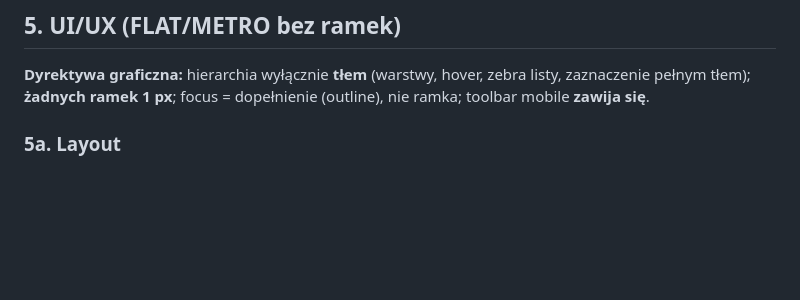
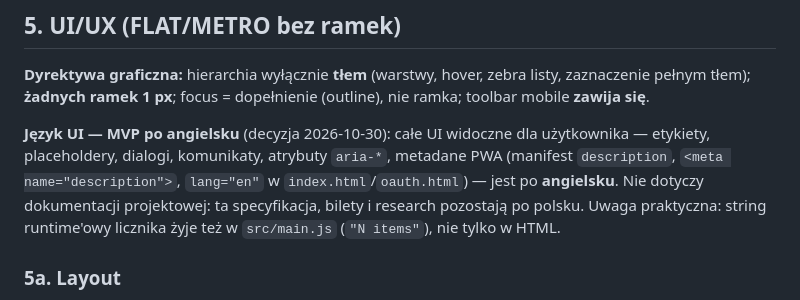
Before and after one commit to danielmroczek/rate-wave, a Markdown page: docs/spec.md, the part around the change. Rendered like a GitHub page; blank space fills up the shorter version.

Commit message:
docs: record English-only MVP UI decision in spec
- spec section 5: user-facing UI is English in MVP (labels, dialogs,
  aria-*, PWA metadata); design docs stay in Polish
- practical note: counter runtime string lives in main.js, not HTML

```diff
--- a/docs/spec.md
+++ b/docs/spec.md
@@ -112,6 +112,8 @@ Aplikacja korzysta z tych potwierdzonych faktów (raport `research/pcloud-api.md
 ## 5. UI/UX (FLAT/METRO bez ramek)
 
 **Dyrektywa graficzna:** hierarchia wyłącznie **tłem** (warstwy, hover, zebra listy, zaznaczenie pełnym tłem); **żadnych ramek 1 px**; focus = dopełnienie (outline), nie ramka; toolbar mobile **zawija się**.
+
+**Język UI — MVP po angielsku** (decyzja 2026-10-30): całe UI widoczne dla użytkownika — etykiety, placeholdery, dialogi, komunikaty, atrybuty `aria-*`, metadane PWA (manifest `description`, `<meta name="description">`, `lang="en"` w `index.html`/`oauth.html`) — jest po **angielsku**. Nie dotyczy dokumentacji projektowej: ta specyfikacja, bilety i research pozostają po polsku. Uwaga praktyczna: string runtime'owy licznika żyje też w `src/main.js` (`"N items"`), nie tylko w HTML.
 
 ### 5a. Layout
 
```
